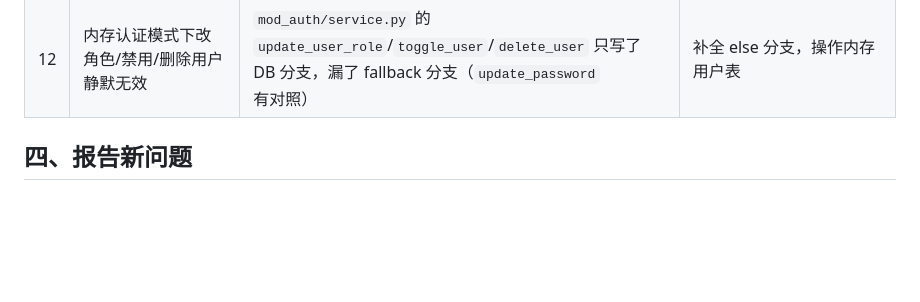
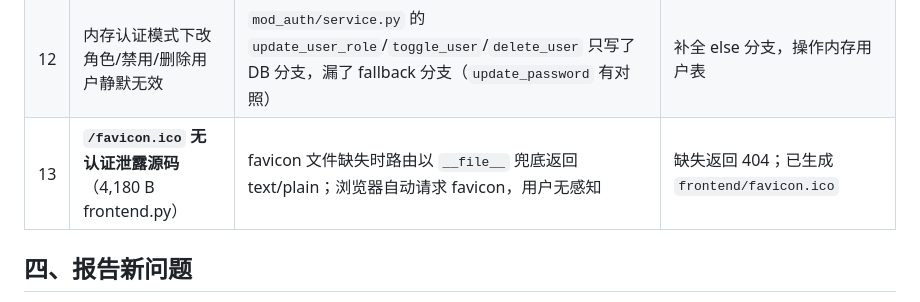
Before and after one commit to leon2397/ainas, a Markdown page: docs/TROUBLESHOOTING.md, the part around the change. GitHub-like rendering; blank space fills up the shorter version.

Commit message:
docs: TROUBLESHOOTING 补记缺陷 #13（favicon 源码泄露）

```diff
--- a/docs/TROUBLESHOOTING.md
+++ b/docs/TROUBLESHOOTING.md
@@ -85,6 +85,7 @@ ss -tlnp | grep 8000
 | 10 | **视频缩略图全部 500**（WinError 2 系统找不到指定的文件） | 提帧直接 `subprocess ffmpeg`，而 ffmpeg 既不在 Windows PATH 也不在 Docker 镜像里；Windows 直接运行和 Docker 部署两条路都坏 | cv2.VideoCapture 直接解码首帧（opencv 是硬依赖，无需外部二进制），ffmpeg 降级为备选 |
 | 11 | uvicorn 父进程死后 worker 变孤儿继续占端口 | 父进程被 kill 时 worker 不退出，端口不释放、代码更新不生效 | 运维注意：重启前先 `netstat -ano \| findstr 8000` 找 LISTENING PID 杀干净再启动 |
 | 12 | 内存认证模式下改角色/禁用/删除用户静默无效 | `mod_auth/service.py` 的 `update_user_role`/`toggle_user`/`delete_user` 只写了 DB 分支，漏了 fallback 分支（`update_password` 有对照） | 补全 else 分支，操作内存用户表 |
+| 13 | **`/favicon.ico` 无认证泄露源码**（4,180 B frontend.py） | favicon 文件缺失时路由以 `__file__` 兜底返回 text/plain；浏览器自动请求 favicon，用户无感知 | 缺失返回 404；已生成 `frontend/favicon.ico` |
 
 ## 四、报告新问题
 
```
